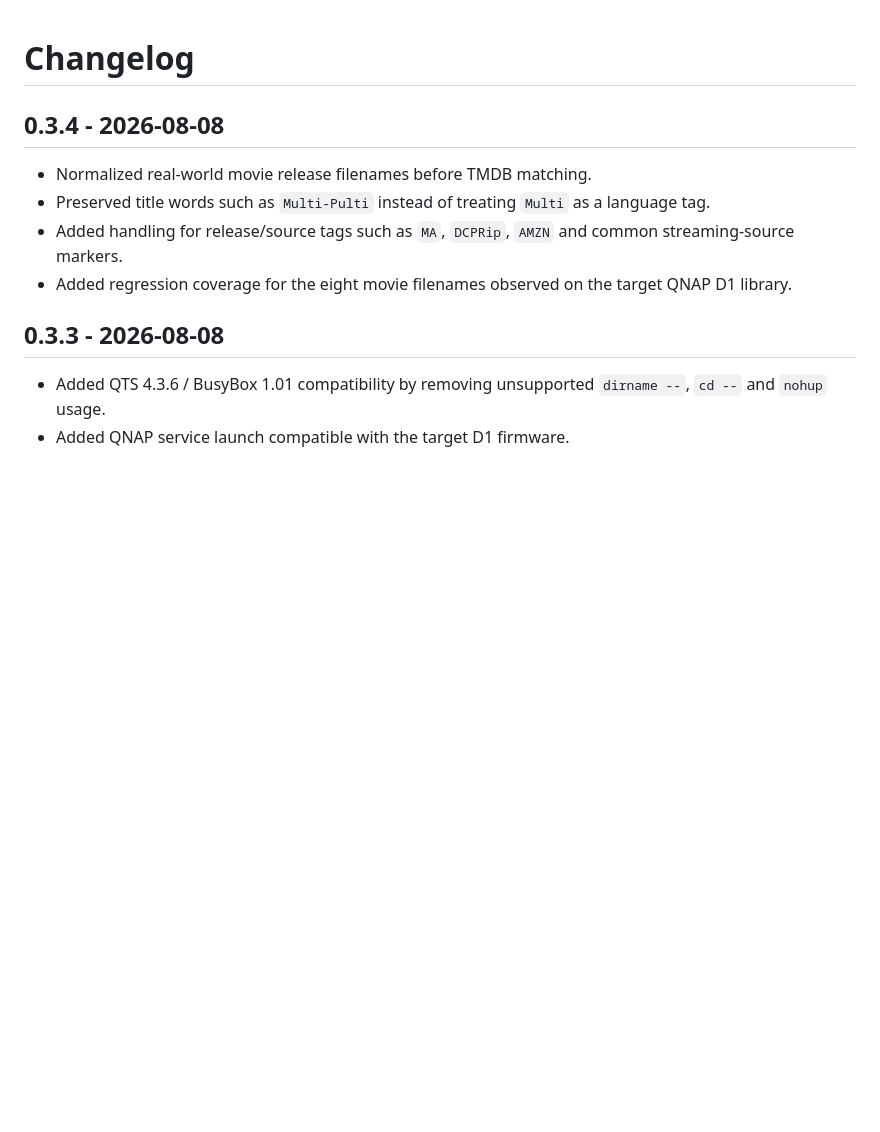
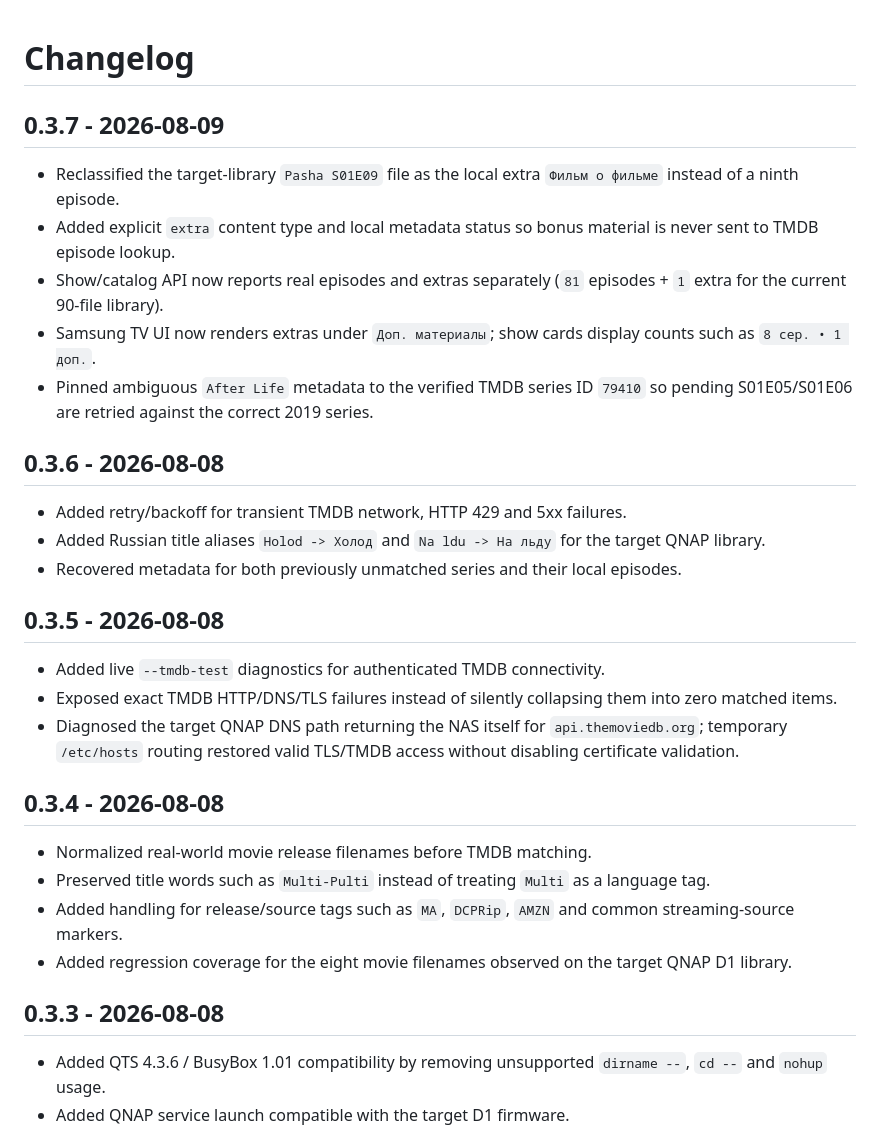
Before and after one commit to zubakineb-spec/HomeCinema-Tizen, a Markdown page: CHANGELOG.md, the part around the change. Rendered like a GitHub page; blank space fills up the shorter version.

Commit message:
Document 0.3.5 through 0.3.7 QNAP fixes

```diff
--- a/CHANGELOG.md
+++ b/CHANGELOG.md
@@ -1,4 +1,24 @@
 # Changelog
+
+## 0.3.7 - 2026-08-09
+
+- Reclassified the target-library `Pasha S01E09` file as the local extra `Фильм о фильме` instead of a ninth episode.
+- Added explicit `extra` content type and local metadata status so bonus material is never sent to TMDB episode lookup.
+- Show/catalog API now reports real episodes and extras separately (`81` episodes + `1` extra for the current 90-file library).
+- Samsung TV UI now renders extras under `Доп. материалы`; show cards display counts such as `8 сер. • 1 доп.`.
+- Pinned ambiguous `After Life` metadata to the verified TMDB series ID `79410` so pending S01E05/S01E06 are retried against the correct 2019 series.
+
+## 0.3.6 - 2026-08-08
+
+- Added retry/backoff for transient TMDB network, HTTP 429 and 5xx failures.
+- Added Russian title aliases `Holod -> Холод` and `Na ldu -> На льду` for the target QNAP library.
+- Recovered metadata for both previously unmatched series and their local episodes.
+
+## 0.3.5 - 2026-08-08
+
+- Added live `--tmdb-test` diagnostics for authenticated TMDB connectivity.
+- Exposed exact TMDB HTTP/DNS/TLS failures instead of silently collapsing them into zero matched items.
+- Diagnosed the target QNAP DNS path returning the NAS itself for `api.themoviedb.org`; temporary `/etc/hosts` routing restored valid TLS/TMDB access without disabling certificate validation.
 
 ## 0.3.4 - 2026-08-08
 
```
